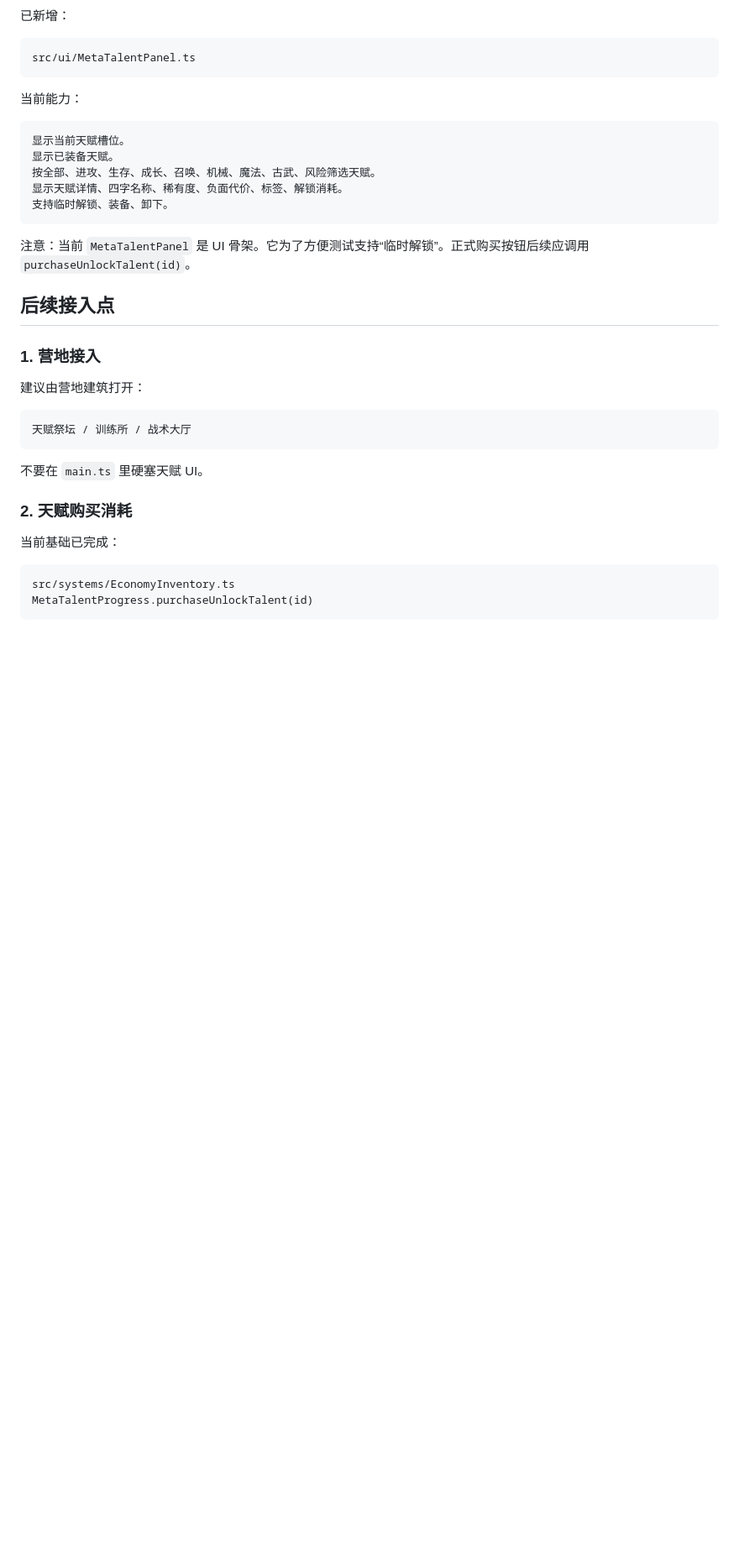
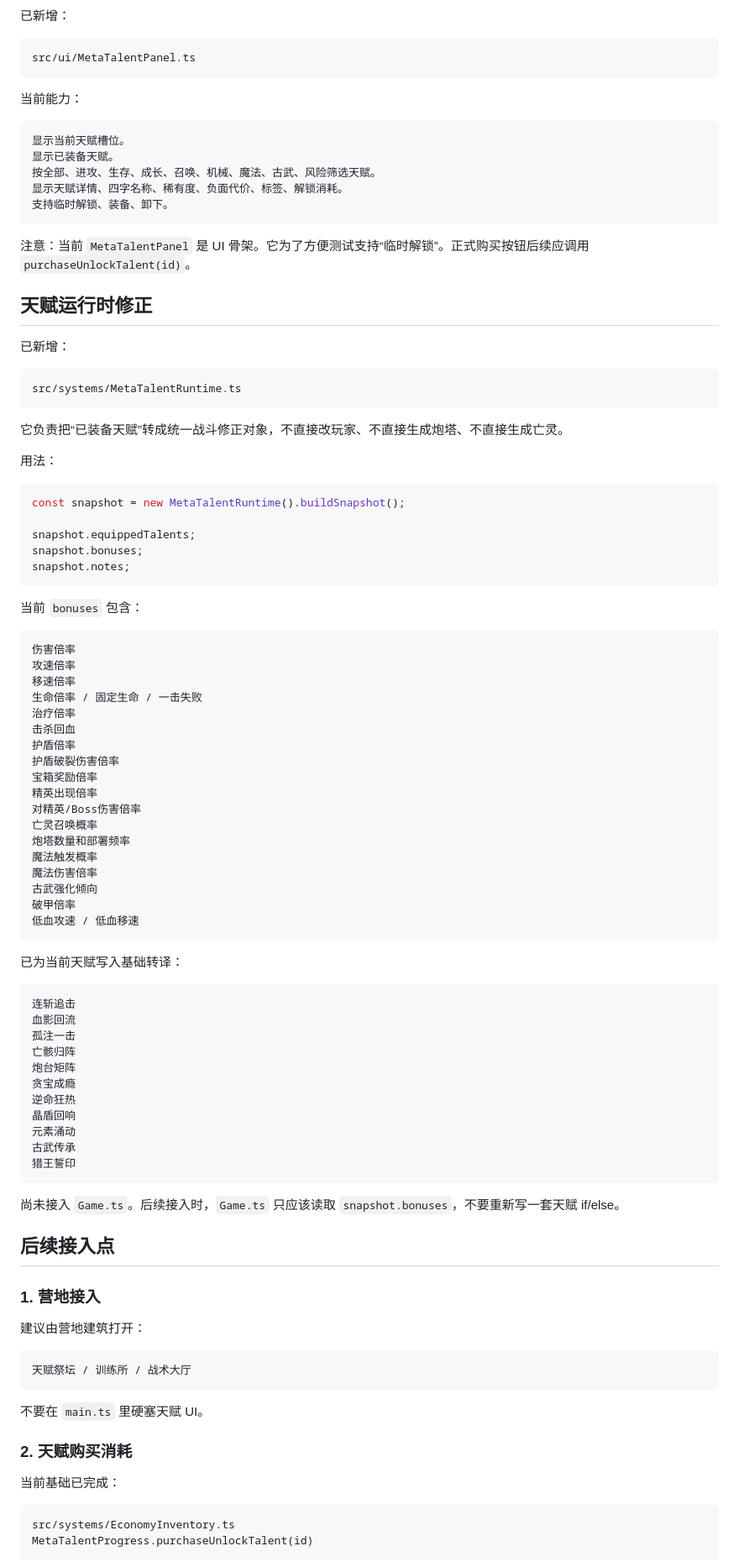
Before and after one commit to 666hanrui/game, a Markdown page: docs/META_TALENT_DESIGN.md, the part around one of its changes. Shown at 84% size. Drawn GitHub-style; blank space fills up the shorter version.

Commit message:
更新天赋运行时修正说明

````diff
--- a/docs/META_TALENT_DESIGN.md
+++ b/docs/META_TALENT_DESIGN.md
@@ -170,6 +171,67 @@ src/ui/MetaTalentPanel.ts
 
 注意：当前 `MetaTalentPanel` 是 UI 骨架。它为了方便测试支持“临时解锁”。正式购买按钮后续应调用 `purchaseUnlockTalent(id)`。
 
+## 天赋运行时修正
+
+已新增：
+
+```text
+src/systems/MetaTalentRuntime.ts
+```
+
+它负责把“已装备天赋”转成统一战斗修正对象，不直接改玩家、不直接生成炮塔、不直接生成亡灵。
+
+用法：
+
+```ts
+const snapshot = new MetaTalentRuntime().buildSnapshot();
+
+snapshot.equippedTalents;
+snapshot.bonuses;
+snapshot.notes;
+```
+
+当前 `bonuses` 包含：
+
+```text
+伤害倍率
+攻速倍率
+移速倍率
+生命倍率 / 固定生命 / 一击失败
+治疗倍率
+击杀回血
+护盾倍率
+护盾破裂伤害倍率
+宝箱奖励倍率
+精英出现倍率
+对精英/Boss伤害倍率
+亡灵召唤概率
+炮塔数量和部署频率
+魔法触发概率
+魔法伤害倍率
+古武强化倾向
+破甲倍率
+低血攻速 / 低血移速
+```
+
+已为当前天赋写入基础转译：
+
+```text
+连斩追击
+血影回流
+孤注一击
+亡骸归阵
+炮台矩阵
+贪宝成瘾
+逆命狂热
+晶盾回响
+元素涌动
+古武传承
+猎王誓印
+```
+
+尚未接入 `Game.ts`。后续接入时，`Game.ts` 只应该读取 `snapshot.bonuses`，不要重新写一套天赋 if/else。
+
 ## 后续接入点
 
 ### 1. 营地接入
````
Also changed, not shown: other parts of docs/META_TALENT_DESIGN.md (+7 -20 lines).
